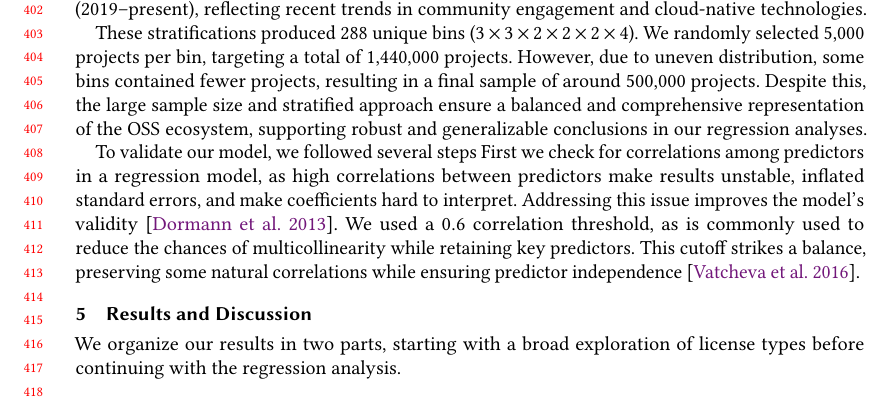
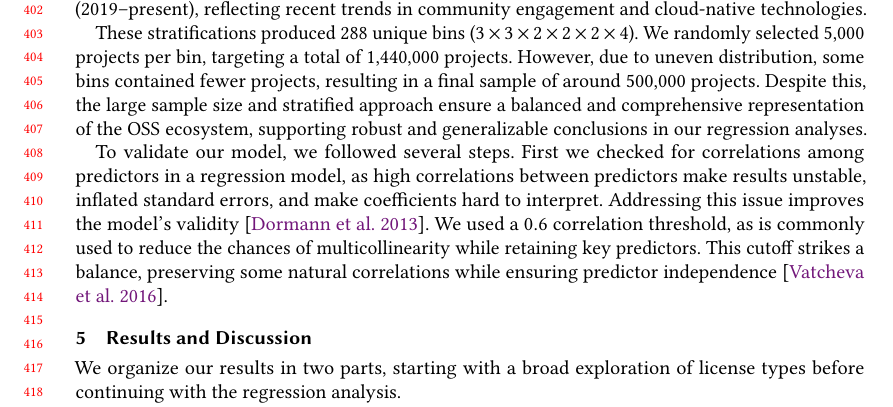
Before and after one commit to audrism/LicenseChoice, a LaTeX paper (0_main.tex, which reads 3_methodology.tex): part of page 9 of 21, cut so that both start at the same text. Compiled offline with pdfLaTeX.

Commit message:
Update on Overleaf.

```diff
--- a/3_methodology.tex
+++ b/3_methodology.tex
@@ -88,8 +88,8 @@ We randomly selected 5,000 projects per bin, targeting a total of 1,440,000 proj
 However, due to uneven distribution, some bins contained fewer projects, resulting in a final sample of around 500,000 projects.
 Despite this, the large sample size and stratified approach ensure a balanced and comprehensive representation of the OSS ecosystem, supporting robust and generalizable conclusions in our regression analyses.
 
-To validate our model, we followed several steps
-First we check for correlations among predictors in a regression
+To validate our model, we followed several steps.
+First we checked for correlations among predictors in a regression
 model, as high correlations between predictors
 make results unstable, inflated standard errors, and make
 coefficients hard to interpret.
```
